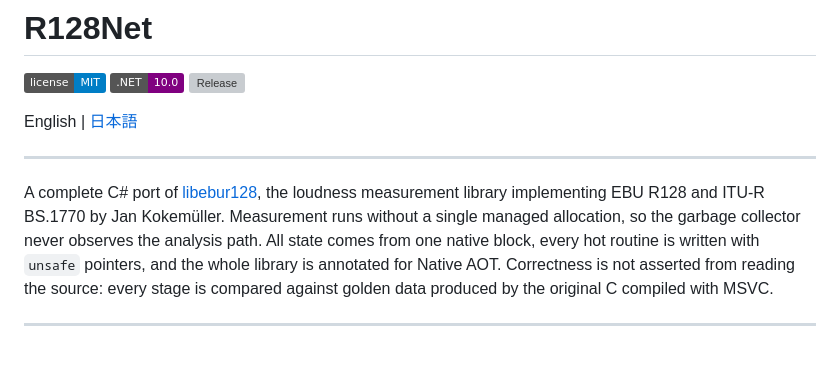
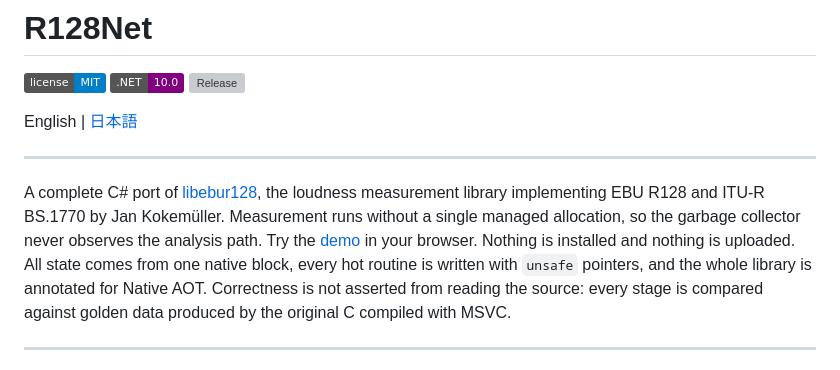
Before and after one commit to routersys/R128Net, a Markdown page: README.md, the part around the change. Rendered like a GitHub page; badges without logos; grey boxes are pictures that could not be loaded.

```diff
--- a/README.md
+++ b/README.md
@@ -10,6 +10,7 @@ English | [日本語](https://github.com/routersys/R128Net/blob/main/README.ja.m
 
 A complete C# port of [libebur128](https://github.com/jiixyj/libebur128), the loudness measurement library implementing EBU R128 and ITU-R BS.1770 by Jan Kokemüller.
 Measurement runs without a single managed allocation, so the garbage collector never observes the analysis path.
+Try the [demo](https://lib.routersys.com/R128Net/demo/) in your browser. Nothing is installed and nothing is uploaded.
 All state comes from one native block, every hot routine is written with `unsafe` pointers, and the whole library is annotated for Native AOT.
 Correctness is not asserted from reading the source: every stage is compared against golden data produced by the original C compiled with MSVC.
 
```
Also changed, not shown: README.ja.md (+1 -0 lines).
